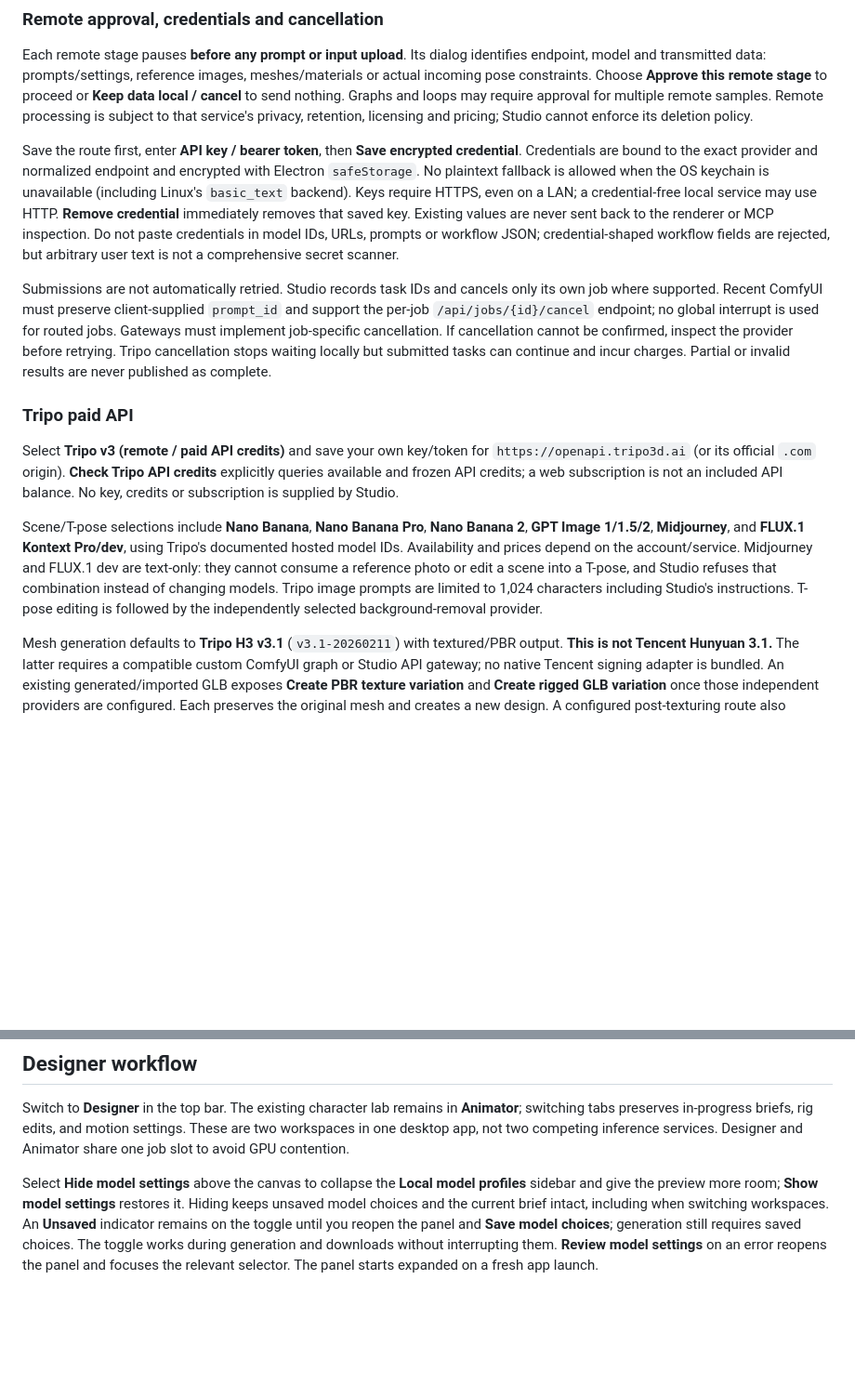
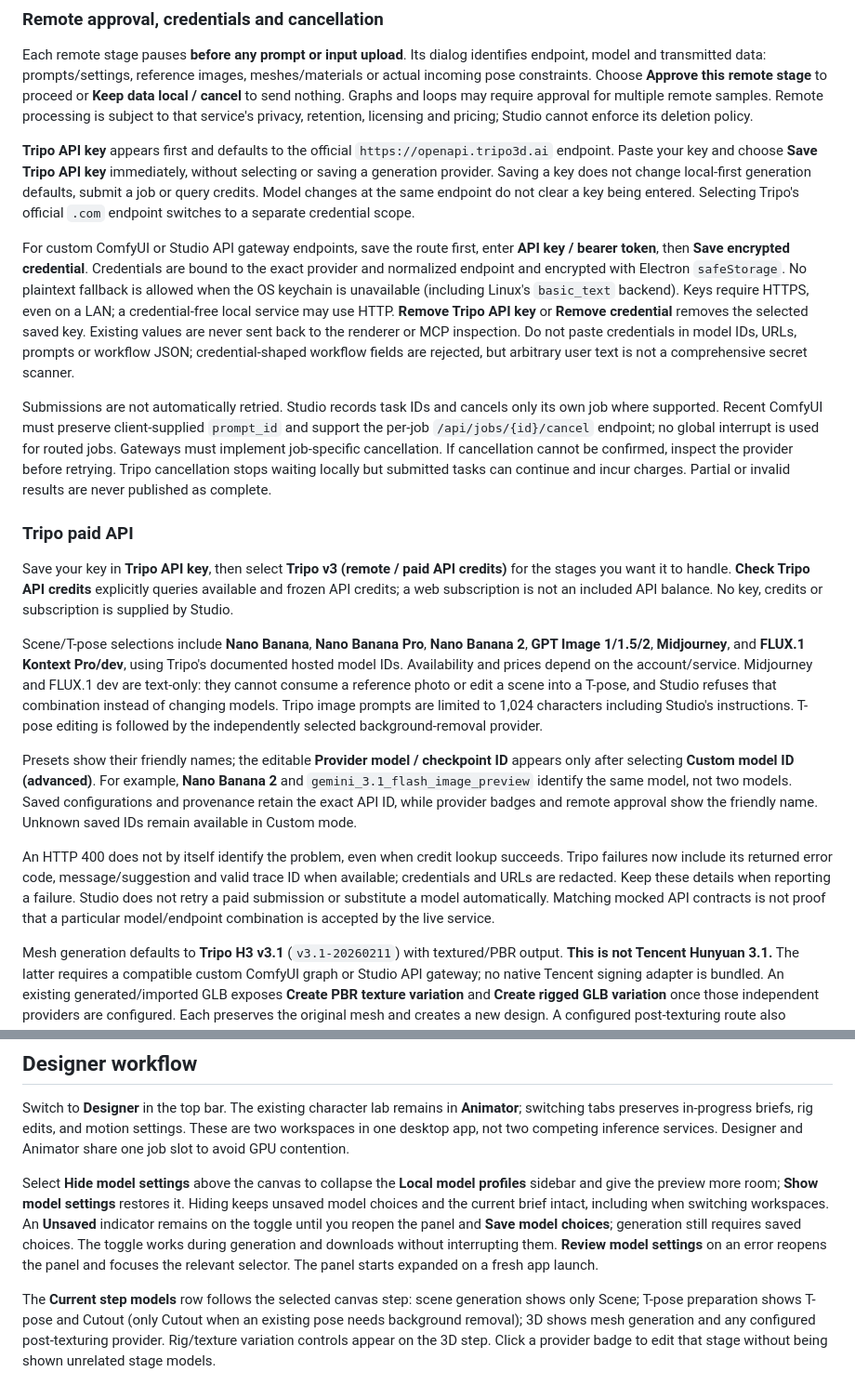
Before and after one commit to rwrife/CharacterStudio, a Markdown page: README.md, 2 parts joined by grey strips. Shown at 93% size. GitHub-like rendering; blank space fills up the shorter version.

```diff
--- a/README.md
+++ b/README.md
@@ -242,15 +242,21 @@ The **ComfyUI API URL** in Backend connections remains the separate loopback-onl
 
 Each remote stage pauses **before any prompt or input upload**. Its dialog identifies endpoint, model and transmitted data: prompts/settings, reference images, meshes/materials or actual incoming pose constraints. Choose **Approve this remote stage** to proceed or **Keep data local / cancel** to send nothing. Graphs and loops may require approval for multiple remote samples. Remote processing is subject to that service's privacy, retention, licensing and pricing; Studio cannot enforce its deletion policy.
 
-Save the route first, enter **API key / bearer token**, then **Save encrypted credential**. Credentials are bound to the exact provider and normalized endpoint and encrypted with Electron `safeStorage`. No plaintext fallback is allowed when the OS keychain is unavailable (including Linux's `basic_text` backend). Keys require HTTPS, even on a LAN; a credential-free local service may use HTTP. **Remove credential** immediately removes that saved key. Existing values are never sent back to the renderer or MCP inspection. Do not paste credentials in model IDs, URLs, prompts or workflow JSON; credential-shaped workflow fields are rejected, but arbitrary user text is not a comprehensive secret scanner.
+**Tripo API key** appears first and defaults to the official `https://openapi.tripo3d.ai` endpoint. Paste your key and choose **Save Tripo API key** immediately, without selecting or saving a generation provider. Saving a key does not change local-first generation defaults, submit a job or query credits. Model changes at the same endpoint do not clear a key being entered. Selecting Tripo's official `.com` endpoint switches to a separate credential scope.
+
+For custom ComfyUI or Studio API gateway endpoints, save the route first, enter **API key / bearer token**, then **Save encrypted credential**. Credentials are bound to the exact provider and normalized endpoint and encrypted with Electron `safeStorage`. No plaintext fallback is allowed when the OS keychain is unavailable (including Linux's `basic_text` backend). Keys require HTTPS, even on a LAN; a credential-free local service may use HTTP. **Remove Tripo API key** or **Remove credential** removes the selected saved key. Existing values are never sent back to the renderer or MCP inspection. Do not paste credentials in model IDs, URLs, prompts or workflow JSON; credential-shaped workflow fields are rejected, but arbitrary user text is not a comprehensive secret scanner.
 
 Submissions are not automatically retried. Studio records task IDs and cancels only its own job where supported. Recent ComfyUI must preserve client-supplied `prompt_id` and support the per-job `/api/jobs/{id}/cancel` endpoint; no global interrupt is used for routed jobs. Gateways must implement job-specific cancellation. If cancellation cannot be confirmed, inspect the provider before retrying. Tripo cancellation stops waiting locally but submitted tasks can continue and incur charges. Partial or invalid results are never published as complete.
 
 ### Tripo paid API
 
-Select **Tripo v3 (remote / paid API credits)** and save your own key/token for `https://openapi.tripo3d.ai` (or its official `.com` origin). **Check Tripo API credits** explicitly queries available and frozen API credits; a web subscription is not an included API balance. No key, credits or subscription is supplied by Studio.
+Save your key in **Tripo API key**, then select **Tripo v3 (remote / paid API credits)** for the stages you want it to handle. **Check Tripo API credits** explicitly queries available and frozen API credits; a web subscription is not an included API balance. No key, credits or subscription is supplied by Studio.
 
 Scene/T-pose selections include **Nano Banana**, **Nano Banana Pro**, **Nano Banana 2**, **GPT Image 1/1.5/2**, **Midjourney**, and **FLUX.1 Kontext Pro/dev**, using Tripo's documented hosted model IDs. Availability and prices depend on the account/service. Midjourney and FLUX.1 dev are text-only: they cannot consume a reference photo or edit a scene into a T-pose, and Studio refuses that combination instead of changing models. Tripo image prompts are limited to 1,024 characters including Studio's instructions. T-pose editing is followed by the independently selected background-removal provider.
+
+Presets show their friendly names; the editable **Provider model / checkpoint ID** appears only after selecting **Custom model ID (advanced)**. For example, **Nano Banana 2** and `gemini_3.1_flash_image_preview` identify the same model, not two models. Saved configurations and provenance retain the exact API ID, while provider badges and remote approval show the friendly name. Unknown saved IDs remain available in Custom mode.
+
+An HTTP 400 does not by itself identify the problem, even when credit lookup succeeds. Tripo failures now include its returned error code, message/suggestion and valid trace ID when available; credentials and URLs are redacted. Keep these details when reporting a failure. Studio does not retry a paid submission or substitute a model automatically. Matching mocked API contracts is not proof that a particular model/endpoint combination is accepted by the live service.
 
 Mesh generation defaults to **Tripo H3 v3.1** (`v3.1-20260211`) with textured/PBR output. **This is not Tencent Hunyuan 3.1.** The latter requires a compatible custom ComfyUI graph or Studio API gateway; no native Tencent signing adapter is bundled. An existing generated/imported GLB exposes **Create PBR texture variation** and **Create rigged GLB variation** once those independent providers are configured. Each preserves the original mesh and creates a new design. A configured post-texturing route also follows new mesh generation. Tripo first uploads/imports the mesh, then starts texture/rig work; both task IDs are retained.
 
@@ -338,6 +344,8 @@ It must echo `{ "id": "client-generated-uuid" }` exactly and deduplicate that ID
 Switch to **Designer** in the top bar. The existing character lab remains in **Animator**; switching tabs preserves in-progress briefs, rig edits, and motion settings. These are two workspaces in one desktop app, not two competing inference services. Designer and Animator share one job slot to avoid GPU contention.
 
 Select **Hide model settings** above the canvas to collapse the **Local model profiles** sidebar and give the preview more room; **Show model settings** restores it. Hiding keeps unsaved model choices and the current brief intact, including when switching workspaces. An **Unsaved** indicator remains on the toggle until you reopen the panel and **Save model choices**; generation still requires saved choices. The toggle works during generation and downloads without interrupting them. **Review model settings** on an error reopens the panel and focuses the relevant selector. The panel starts expanded on a fresh app launch.
+
+The **Current step models** row follows the selected canvas step: scene generation shows only Scene; T-pose preparation shows T-pose and Cutout (only Cutout when an existing pose needs background removal); 3D shows mesh generation and any configured post-texturing provider. Rig/texture variation controls appear on the 3D step. Click a provider badge to edit that stage without being shown unrelated stage models.
 
 ![Designer with model settings hidden and a Show model settings button above the wider canvas](docs/screenshots/designer-models-collapsed.png)
 
```
Also changed, not shown: other parts of README.md (+1 -1 lines), AGENTS.md (+2 -0 lines), docs/screenshots/ai-providers.png, 11 other files.
